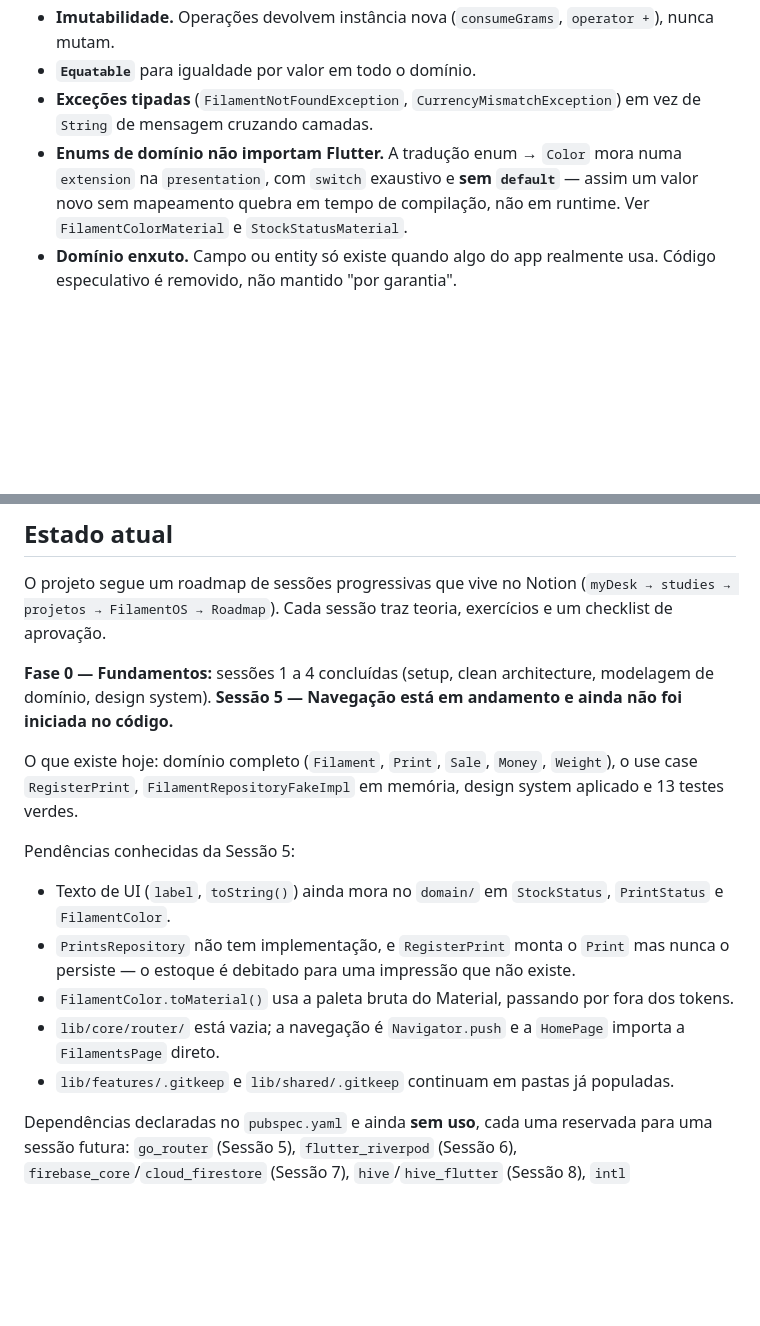
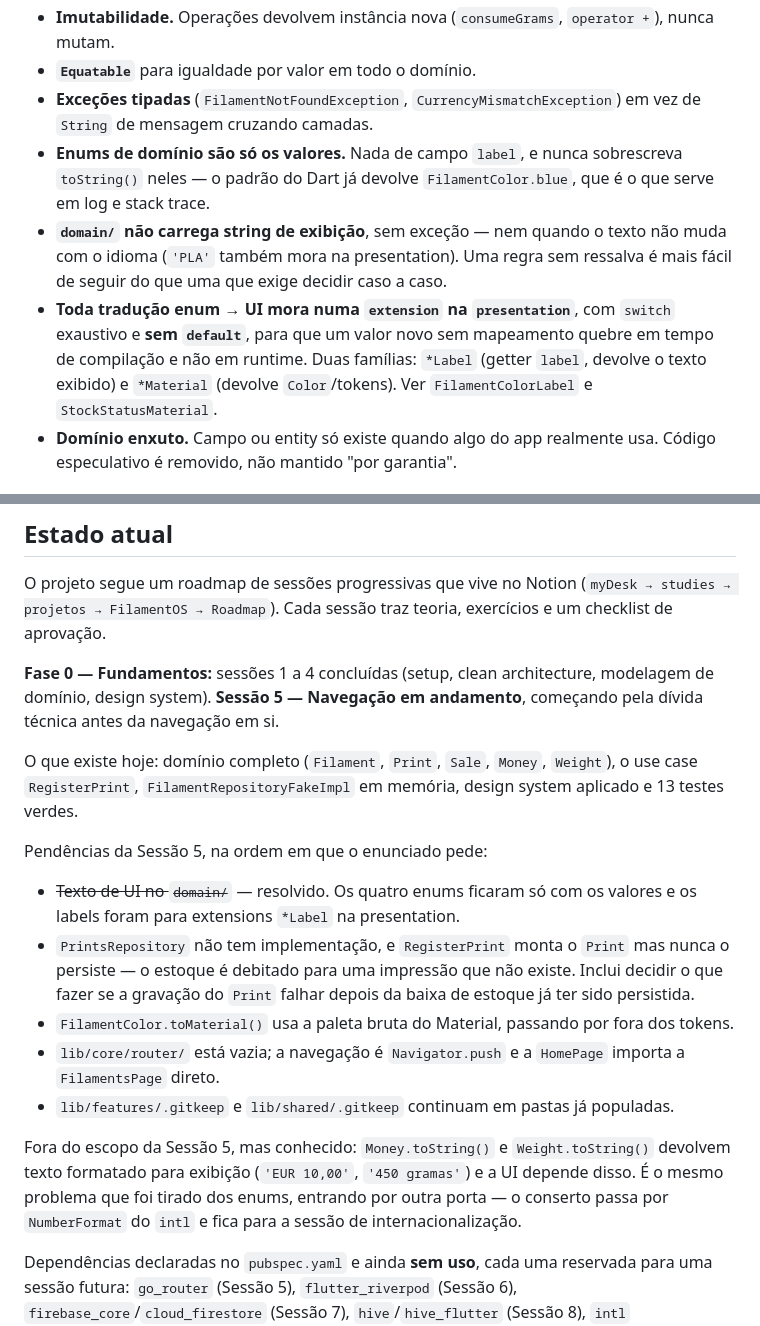
Before and after one commit to felipepcmourao/filament_os, a Markdown page: CLAUDE.md, 2 parts joined by grey strips. Drawn GitHub-style; blank space fills up the shorter version.

Commit message:
docs: atualiza CLAUDE.md apos remocao do texto de UI do dominio
Marca a primeira pendencia da Sessao 5 como resolvida e promove o resultado
dela a convencao: enums de dominio ficam so com os valores, sem `label` e sem
toString() sobrescrito, e toda traducao enum -> UI vive numa extension na
presentation, nas familias *Label e *Material.

Registra tambem uma divida conhecida fora do escopo da sessao: Money e Weight
ainda formatam texto de exibicao no proprio toString(), o mesmo problema que
acabou de sair dos enums.

Co-Authored-By: Claude Opus 5 <noreply@anthropic.com>

```diff
--- a/CLAUDE.md
+++ b/CLAUDE.md
@@ -41,7 +41,9 @@ As decisões estruturais estão documentadas em [docs/adr/](docs/adr/) — leia
 - **Imutabilidade.** Operações devolvem instância nova (`consumeGrams`, `operator +`), nunca mutam.
 - **`Equatable`** para igualdade por valor em todo o domínio.
 - **Exceções tipadas** (`FilamentNotFoundException`, `CurrencyMismatchException`) em vez de `String` de mensagem cruzando camadas.
-- **Enums de domínio não importam Flutter.** A tradução enum → `Color` mora numa `extension` na `presentation`, com `switch` exaustivo e **sem `default`** — assim um valor novo sem mapeamento quebra em tempo de compilação, não em runtime. Ver `FilamentColorMaterial` e `StockStatusMaterial`.
+- **Enums de domínio são só os valores.** Nada de campo `label`, e nunca sobrescreva `toString()` neles — o padrão do Dart já devolve `FilamentColor.blue`, que é o que serve em log e stack trace.
+- **`domain/` não carrega string de exibição**, sem exceção — nem quando o texto não muda com o idioma (`'PLA'` também mora na presentation). Uma regra sem ressalva é mais fácil de seguir do que uma que exige decidir caso a caso.
+- **Toda tradução enum → UI mora numa `extension` na `presentation`**, com `switch` exaustivo e **sem `default`**, para que um valor novo sem mapeamento quebre em tempo de compilação e não em runtime. Duas famílias: `*Label` (getter `label`, devolve o texto exibido) e `*Material` (devolve `Color`/tokens). Ver `FilamentColorLabel` e `StockStatusMaterial`.
 - **Domínio enxuto.** Campo ou entity só existe quando algo do app realmente usa. Código especulativo é removido, não mantido "por garantia".
 
 ## Design system
@@ -60,16 +62,18 @@ Separe commits por assunto: correção de dívida técnica não vai junto com fe
 
 O projeto segue um roadmap de sessões progressivas que vive no Notion (`myDesk → studies → projetos → FilamentOS → Roadmap`). Cada sessão traz teoria, exercícios e um checklist de aprovação.
 
-**Fase 0 — Fundamentos:** sessões 1 a 4 concluídas (setup, clean architecture, modelagem de domínio, design system). **Sessão 5 — Navegação está em andamento e ainda não foi iniciada no código.**
+**Fase 0 — Fundamentos:** sessões 1 a 4 concluídas (setup, clean architecture, modelagem de domínio, design system). **Sessão 5 — Navegação em andamento**, começando pela dívida técnica antes da navegação em si.
 
 O que existe hoje: domínio completo (`Filament`, `Print`, `Sale`, `Money`, `Weight`), o use case `RegisterPrint`, `FilamentRepositoryFakeImpl` em memória, design system aplicado e 13 testes verdes.
 
-Pendências conhecidas da Sessão 5:
+Pendências da Sessão 5, na ordem em que o enunciado pede:
 
-- Texto de UI (`label`, `toString()`) ainda mora no `domain/` em `StockStatus`, `PrintStatus` e `FilamentColor`.
-- `PrintsRepository` não tem implementação, e `RegisterPrint` monta o `Print` mas nunca o persiste — o estoque é debitado para uma impressão que não existe.
+- ~~Texto de UI no `domain/`~~ — resolvido. Os quatro enums ficaram só com os valores e os labels foram para extensions `*Label` na presentation.
+- `PrintsRepository` não tem implementação, e `RegisterPrint` monta o `Print` mas nunca o persiste — o estoque é debitado para uma impressão que não existe. Inclui decidir o que fazer se a gravação do `Print` falhar depois da baixa de estoque já ter sido persistida.
 - `FilamentColor.toMaterial()` usa a paleta bruta do Material, passando por fora dos tokens.
 - `lib/core/router/` está vazia; a navegação é `Navigator.push` e a `HomePage` importa a `FilamentsPage` direto.
 - `lib/features/.gitkeep` e `lib/shared/.gitkeep` continuam em pastas já populadas.
 
+Fora do escopo da Sessão 5, mas conhecido: `Money.toString()` e `Weight.toString()` devolvem texto formatado para exibição (`'EUR 10,00'`, `'450 gramas'`) e a UI depende disso. É o mesmo problema que foi tirado dos enums, entrando por outra porta — o conserto passa por `NumberFormat` do `intl` e fica para a sessão de internacionalização.
+
 Dependências declaradas no `pubspec.yaml` e ainda **sem uso**, cada uma reservada para uma sessão futura: `go_router` (Sessão 5), `flutter_riverpod` (Sessão 6), `firebase_core`/`cloud_firestore` (Sessão 7), `hive`/`hive_flutter` (Sessão 8), `intl` (internacionalização). Não antecipe o uso delas — cada sessão tem escopo fechado de propósito.
```
